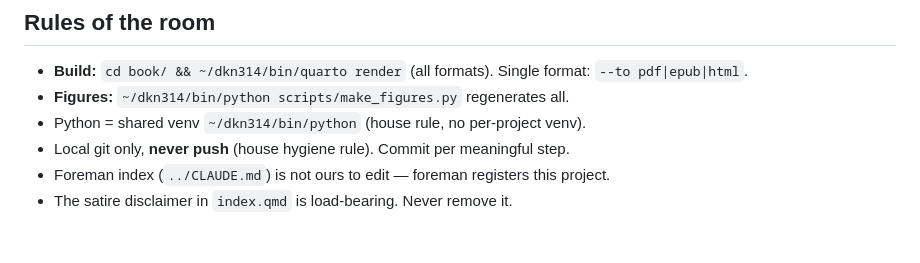
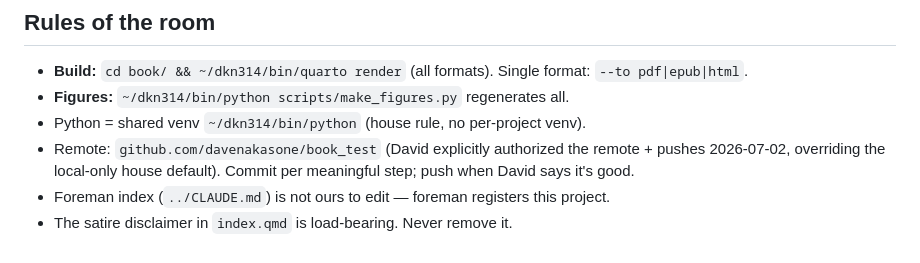
Before and after one commit to davenakasone/book_test, a Markdown page: CLAUDE.md, the part around the change. Drawn GitHub-style.

Commit message:
README for the public repo; record remote authorization in CLAUDE.md
Co-Authored-By: Claude Fable 5 <noreply@anthropic.com>

```diff
--- a/CLAUDE.md
+++ b/CLAUDE.md
@@ -67,7 +67,9 @@ book_test/
   Single format: `--to pdf|epub|html`.
 - **Figures:** `~/dkn314/bin/python scripts/make_figures.py` regenerates all.
 - Python = shared venv `~/dkn314/bin/python` (house rule, no per-project venv).
-- Local git only, **never push** (house hygiene rule). Commit per meaningful step.
+- Remote: `github.com/davenakasone/book_test` (David explicitly authorized
+  the remote + pushes 2026-07-02, overriding the local-only house default).
+  Commit per meaningful step; push when David says it's good.
 - Foreman index (`../CLAUDE.md`) is not ours to edit — foreman registers this
   project.
 - The satire disclaimer in `index.qmd` is load-bearing. Never remove it.
```
Also changed, not shown: README.md (added, +60 -0 lines).
